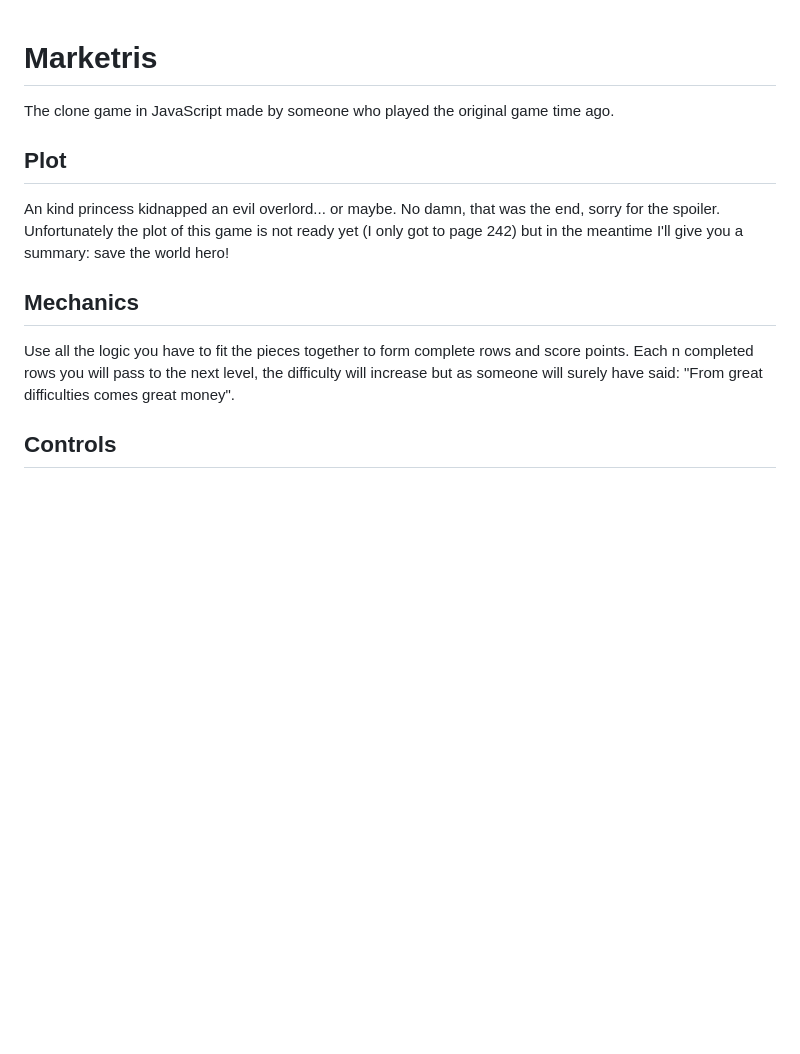
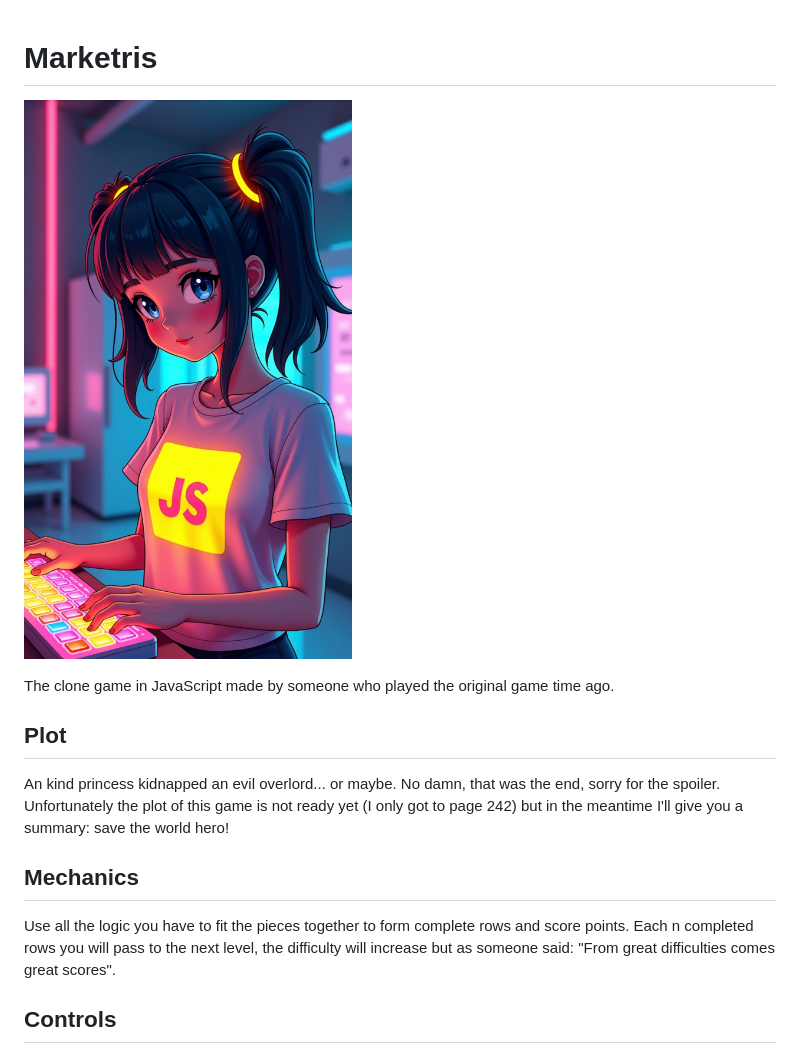
Before and after one commit to marcomd/marketris, a Markdown page: README.md, the part around the change. GitHub-like rendering; pictures changed too: assets/logo.jpg (added); blank space fills up the shorter version.

```diff
--- a/README.md
+++ b/README.md
@@ -1,4 +1,6 @@
 # Marketris
+
+![logo.jpg](assets/logo.jpg)
 
 The clone game in JavaScript made by someone who played the original game time ago.
 
@@ -11,7 +13,7 @@ but in the meantime I'll give you a summary: save the world hero!
 ## Mechanics
 
 Use all the logic you have to fit the pieces together to form complete rows and score points.
-Each n completed rows you will pass to the next level, the difficulty will increase but as someone will surely have said: "From great difficulties comes great money".
+Each n completed rows you will pass to the next level, the difficulty will increase but as someone said: "From great difficulties comes great scores".
 
 ## Controls
 
```
